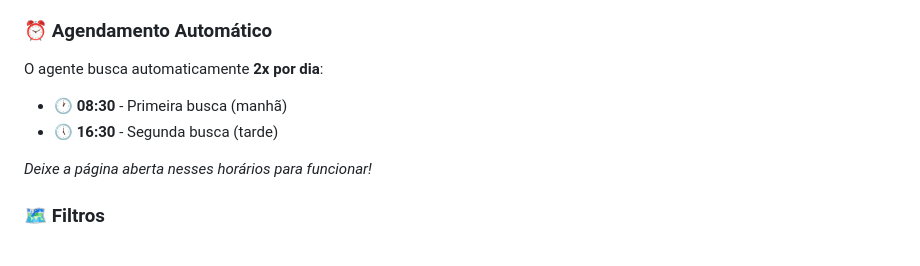
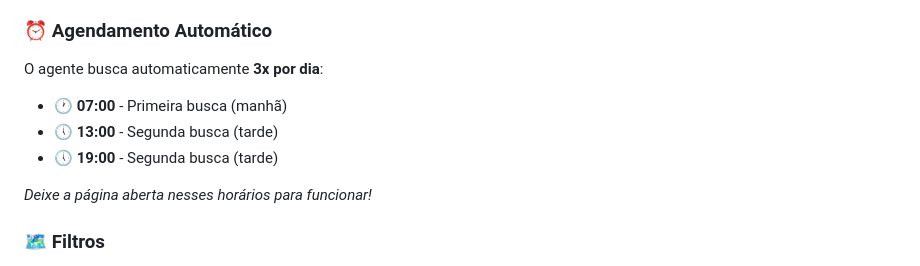
Before and after one commit to raylightltda-ux/escorpiao, a Markdown page: README.md, the part around the change. Rendered like a GitHub page.

```diff
--- a/README.md
+++ b/README.md
@@ -49,9 +49,10 @@ https://raylighttda-ux.github.io/escorpioes/
 
 ### ⏰ Agendamento Automático
 
-O agente busca automaticamente **2x por dia**:
-- 🕐 **08:30** - Primeira busca (manhã)
-- 🕔 **16:30** - Segunda busca (tarde)
+O agente busca automaticamente **3x por dia**:
+- 🕐 **07:00** - Primeira busca (manhã)
+- 🕔 **13:00** - Segunda busca (tarde)
+- 🕔 **19:00** - Segunda busca (tarde)
 
 *Deixe a página aberta nesses horários para funcionar!*
 
```
